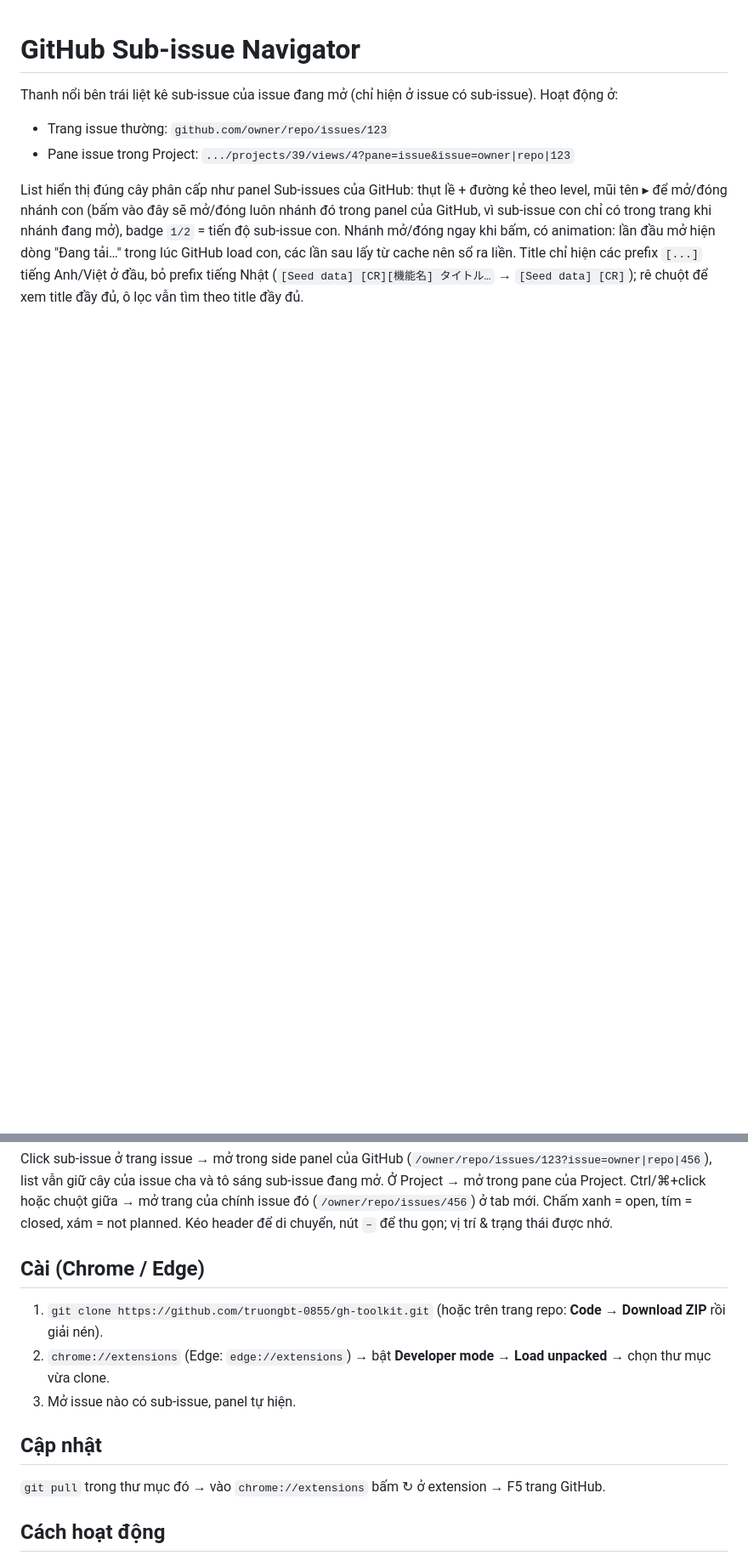
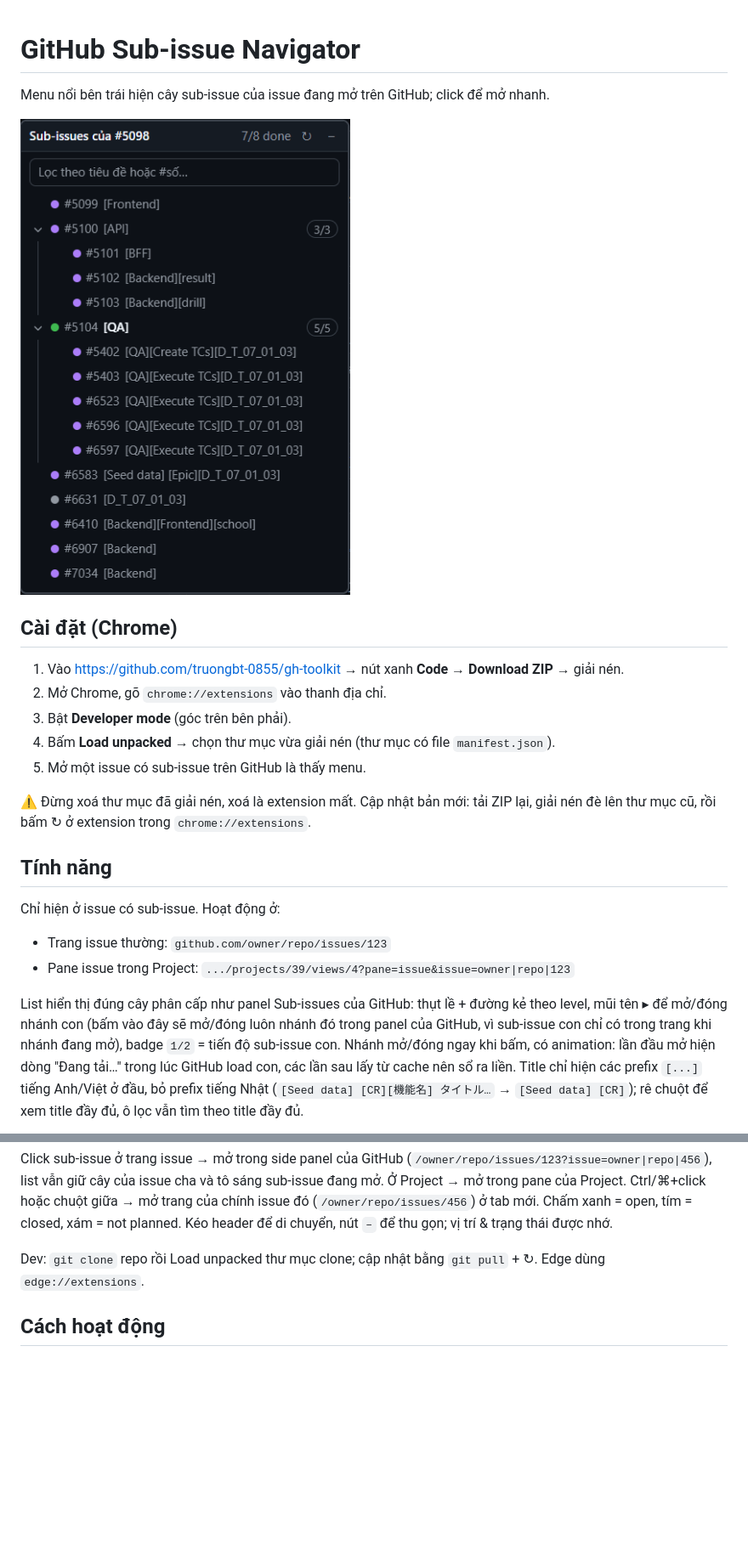
Before and after one commit to truongbt-0855/gh-toolkit, a Markdown page: README.md, 2 parts joined by grey strips. Shown at 85% size. Rendered like a GitHub page; pictures changed too: docs/demo.png (added); blank space fills up the shorter version.

Commit message:
Add demo screenshot and simple install guide to README
Co-Authored-By: Claude Opus 5.5 <noreply@anthropic.com>

```diff
--- a/README.md
+++ b/README.md
@@ -1,6 +1,21 @@
 # GitHub Sub-issue Navigator
 
-Thanh nổi bên trái liệt kê sub-issue của issue đang mở (chỉ hiện ở issue có sub-issue). Hoạt động ở:
+Menu nổi bên trái hiện cây sub-issue của issue đang mở trên GitHub; click để mở nhanh.
+
+![Demo](docs/demo.png)
+
+## Cài đặt (Chrome)
+1. Vào https://github.com/truongbt-0855/gh-toolkit → nút xanh **Code** → **Download ZIP** → giải nén.
+2. Mở Chrome, gõ `chrome://extensions` vào thanh địa chỉ.
+3. Bật **Developer mode** (góc trên bên phải).
+4. Bấm **Load unpacked** → chọn thư mục vừa giải nén (thư mục có file `manifest.json`).
+5. Mở một issue có sub-issue trên GitHub là thấy menu.
+
+⚠️ Đừng xoá thư mục đã giải nén, xoá là extension mất.
+Cập nhật bản mới: tải ZIP lại, giải nén đè lên thư mục cũ, rồi bấm ↻ ở extension trong `chrome://extensions`.
+
+## Tính năng
+Chỉ hiện ở issue có sub-issue. Hoạt động ở:
 - Trang issue thường: `github.com/owner/repo/issues/123`
 - Pane issue trong Project: `.../projects/39/views/4?pane=issue&issue=owner|repo|123`
 
@@ -18,14 +33,7 @@ Ctrl/⌘+click hoặc chuột giữa → mở trang của chính issue đó (`/o
 Chấm xanh = open, tím = closed, xám = not planned.
 Kéo header để di chuyển, nút `–` để thu gọn; vị trí & trạng thái được nhớ.
 
-## Cài (Chrome / Edge)
-1. `git clone https://github.com/truongbt-0855/gh-toolkit.git`
-   (hoặc trên trang repo: **Code → Download ZIP** rồi giải nén).
-2. `chrome://extensions` (Edge: `edge://extensions`) → bật **Developer mode** → **Load unpacked** → chọn thư mục vừa clone.
-3. Mở issue nào có sub-issue, panel tự hiện.
-
-## Cập nhật
-`git pull` trong thư mục đó → vào `chrome://extensions` bấm ↻ ở extension → F5 trang GitHub.
+Dev: `git clone` repo rồi Load unpacked thư mục clone; cập nhật bằng `git pull` + ↻. Edge dùng `edge://extensions`.
 
 ## Cách hoạt động
 Extension **đọc DOM** của panel "Sub-issues" mà GitHub đã render, không gọi API → không cần token,
```
